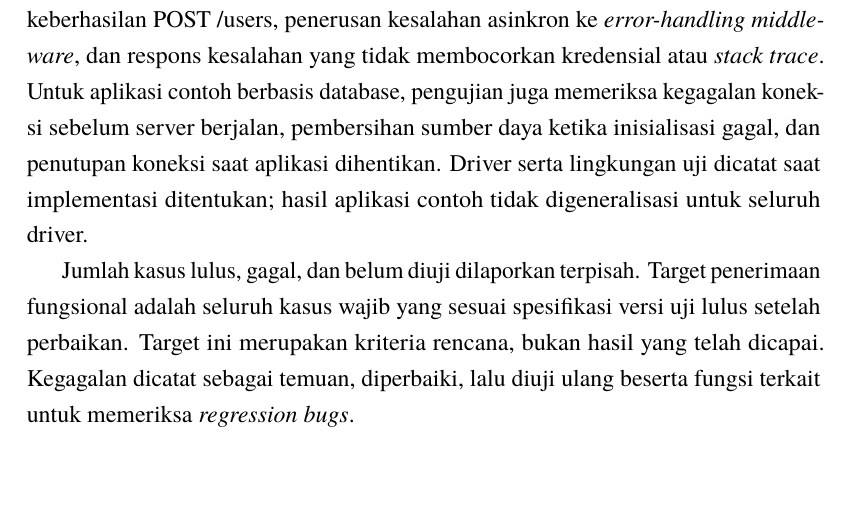
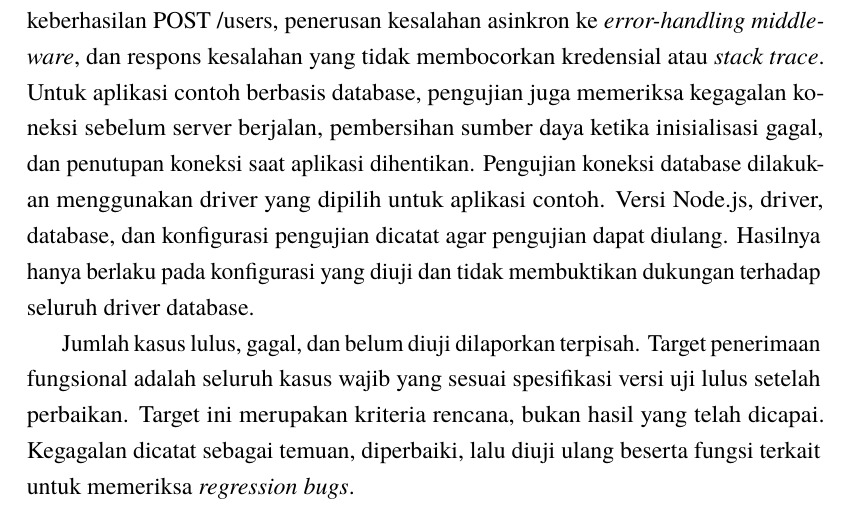
Before and after one commit to daniandraaa/yudiaz-latex, a LaTeX thesis (data/projects/27bbf216/main.tex): part of page 39 of 44, cut so that both start at the same text. Compiled offline with pdfLaTeX.

Commit message:
chore(auto-sync): continuous project and state update [2026-10-28 09:00 WIB]

```diff
--- a/data/projects/27bbf216/main.tex
+++ b/data/projects/27bbf216/main.tex
@@ -835,7 +835,7 @@ D08 & Meminta \textit{controller} dari use case melalui \textit{container}. & Hu
 \end{table}
 \FloatBarrier
 
-Pengujian integrasi melengkapi kasus pada Tabel~\ref{tab:uji_cli}--\ref{tab:uji_dependensi}. Skenario meliputi keberhasilan POST /users, penerusan kesalahan asinkron ke \textit{error-handling middleware}, dan respons kesalahan yang tidak membocorkan kredensial atau \textit{stack trace}. Untuk aplikasi contoh berbasis database, pengujian juga memeriksa kegagalan koneksi sebelum server berjalan, pembersihan sumber daya ketika inisialisasi gagal, dan penutupan koneksi saat aplikasi dihentikan. Driver serta lingkungan uji dicatat saat implementasi ditentukan; hasil aplikasi contoh tidak digeneralisasi untuk seluruh driver.
+Pengujian integrasi melengkapi kasus pada Tabel~\ref{tab:uji_cli}--\ref{tab:uji_dependensi}. Skenario meliputi keberhasilan POST /users, penerusan kesalahan asinkron ke \textit{error-handling middleware}, dan respons kesalahan yang tidak membocorkan kredensial atau \textit{stack trace}. Untuk aplikasi contoh berbasis database, pengujian juga memeriksa kegagalan koneksi sebelum server berjalan, pembersihan sumber daya ketika inisialisasi gagal, dan penutupan koneksi saat aplikasi dihentikan. Pengujian koneksi database dilakukan menggunakan driver yang dipilih untuk aplikasi contoh. Versi Node.js, driver, database, dan konfigurasi pengujian dicatat agar pengujian dapat diulang. Hasilnya hanya berlaku pada konfigurasi yang diuji dan tidak membuktikan dukungan terhadap seluruh driver database.
 
 Jumlah kasus lulus, gagal, dan belum diuji dilaporkan terpisah. Target penerimaan fungsional adalah seluruh kasus wajib yang sesuai spesifikasi versi uji lulus setelah perbaikan. Target ini merupakan kriteria rencana, bukan hasil yang telah dicapai. Kegagalan dicatat sebagai temuan, diperbaiki, lalu diuji ulang beserta fungsi terkait untuk memeriksa \textit{regression bugs}.
 
```
Also changed, not shown: 1 other file.
